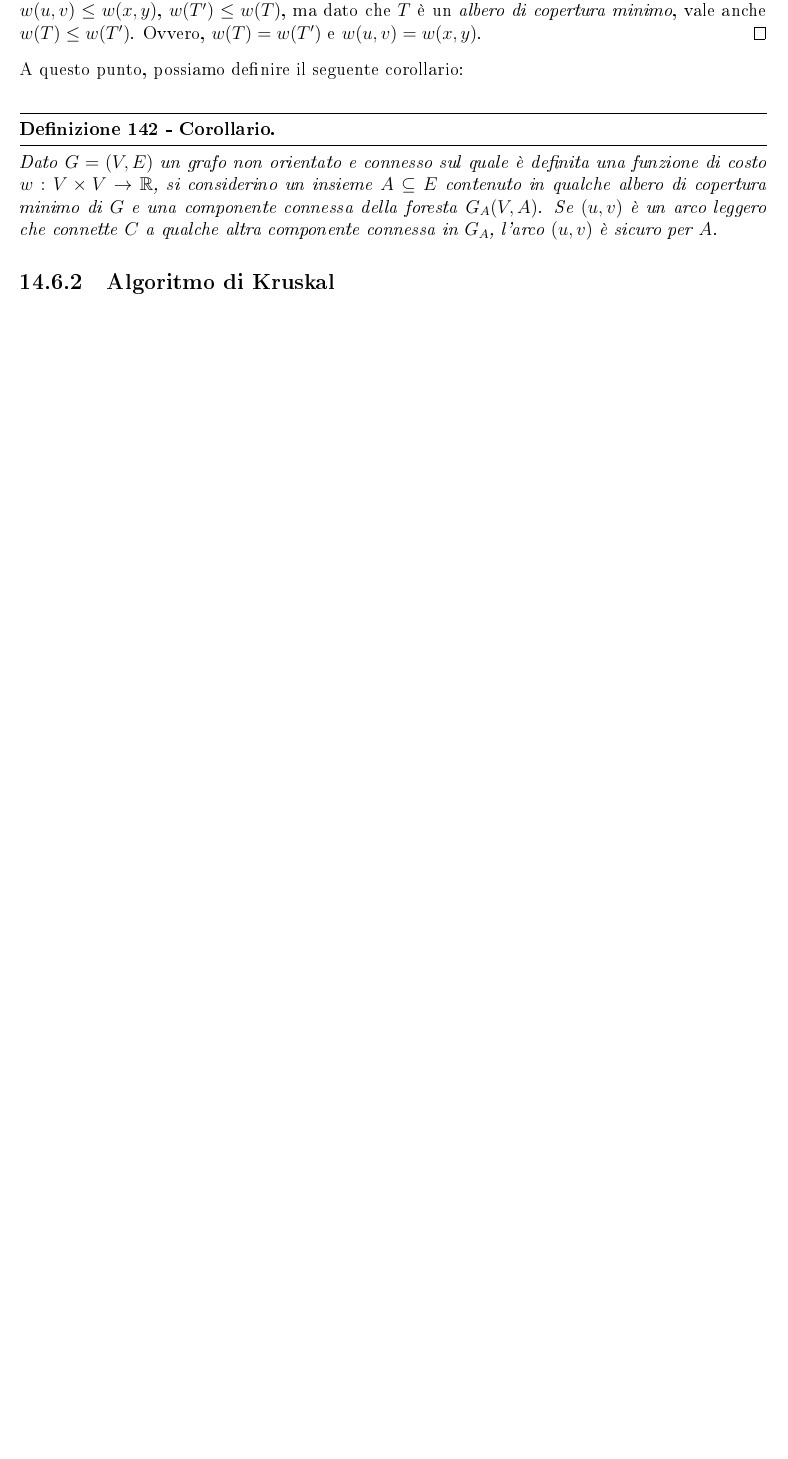
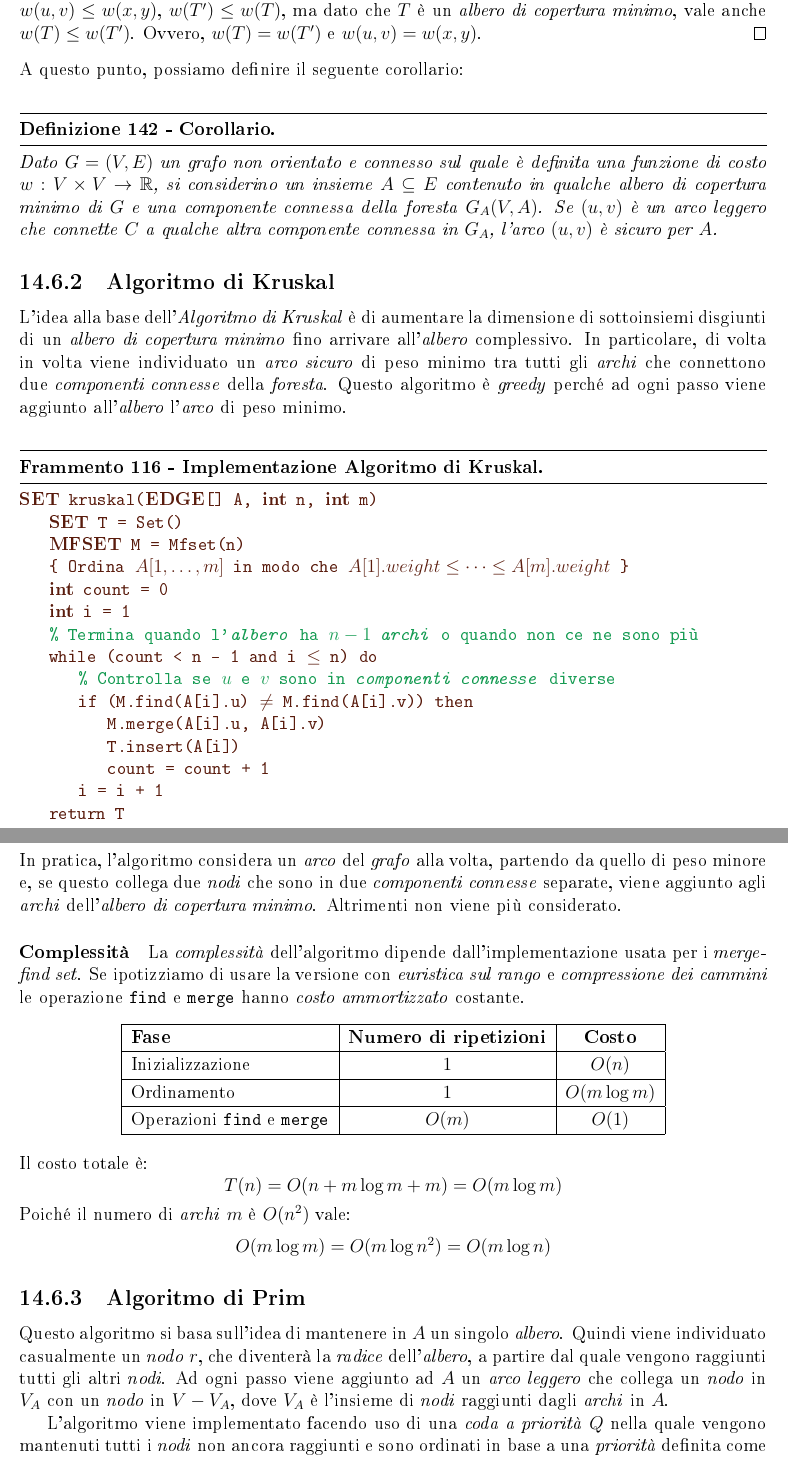
Before and after one commit to LeonardoDeFaveri/Dispense, a LaTeX document (Algoritmi e strutture dati/main.tex, which reads Algoritmi e strutture dati/chapters/greedy.tex): part of page 198 of 199 before the commit and two parts of pages 198 and 199 of 201 after it, the two joined at a grey line, cut so that both start at the same text, the shorter picture padded with empty space. The pictures show the PDF file Algoritmi e strutture dati/main.pdf that the author committed with the source.

Commit message:
Continuata la stesura

```diff
--- a/Algoritmi e strutture dati/chapters/greedy.tex
+++ b/Algoritmi e strutture dati/chapters/greedy.tex
@@ -945,3 +945,71 @@ A questo punto, possiamo definire il seguente corollario:
 \end{definition}
 
 \subsection{Algoritmo di Kruskal}
+L'idea alla base dell'\emph{Algoritmo di Kruskal} è di aumentare la dimensione
+di sottoinsiemi disgiunti di un \emph{albero di copertura minimo} fino arrivare
+all'\emph{albero} complessivo. In particolare, di volta in volta viene individuato
+un \emph{arco sicuro} di peso minimo tra tutti gli \emph{archi} che connettono
+due \emph{componenti connesse} della \emph{foresta}. Questo algoritmo è
+\emph{greedy} perché ad ogni passo viene aggiunto all'\emph{albero} l'\emph{arco}
+di peso minimo.
+
+\begin{minicode}{Implementazione Algoritmo di Kruskal}
+\ind\bc{SET} kruskal(\bc{EDGE}[] A, \bc{int} n, \bc{int} m)\\
+    \bc{SET} T = Set()\\
+    \bc{MFSET} M = Mfset(n)\\
+    \{ Ordina $A[1,\dots,m]$ in modo che $A[1].weight\leq\dots\leq A[m].weight$ \}\\
+    \bc{int} count = 0\\
+    \bc{int} i = 1\\
+    \com{Termina quando l'\emph{albero} ha $n-1$ \emph{archi} o quando non ce ne sono più}
+    \indf while (count < n - 1 and i $\leq$ n) do\\
+        \com{Controlla se $u$ e $v$ sono in \emph{componenti connesse} diverse}
+        \indff if (M.find(A[i].u) $\neq$ M.find(A[i].v)) then\\
+            M.merge(A[i].u, A[i].v)\\
+            T.insert(A[i])\\
+            count = count + 1\\
+        \indff i = i + 1\\
+    \indf return T
+\end{minicode}
+
+\noindent
+In pratica, l'algoritmo considera un \emph{arco} del \emph{grafo} alla volta,
+partendo da quello di peso minore e, se questo collega due \emph{nodi} che sono
+in due \emph{componenti connesse} separate, viene aggiunto agli \emph{archi}
+dell'\emph{albero di copertura minimo}. Altrimenti non viene più considerato.
+
+\paragraph{Complessità}
+La \emph{complessità} dell'algoritmo dipende dall'implementazione usata per i
+\emph{merge-find set}. Se ipotizziamo di usare la versione con \emph{euristica
+sul rango} e \emph{compressione dei cammini} le operazione \texttt{find} e
+\texttt{merge} hanno \emph{costo ammortizzato} costante.
+
+\begin{table}[h!]
+    \centering
+    \renewcommand{\arraystretch}{1.2}
+    \begin{tabular}{|l|c|c|}
+        \hline
+        \textbf{Fase} & \textbf{Numero di ripetizioni} & \textbf{Costo}\\
+        \hline
+        Inizializzazione & $1$ & $O(n)$\\
+        \hline
+        Ordinamento & $1$ & $O(m\log m)$\\
+        \hline
+        Operazioni \texttt{find} e \texttt{merge} & $O(m)$ & $O(1)$\\
+        \hline
+    \end{tabular}
+\end{table}\noindent
+Il costo totale è:
+\[T(n)=O(n+m\log m+m)=O(m\log m)\]
+Poiché il numero di \emph{archi} $m$ è $O(n^2)$ vale:
+\[O(m\log m)=O(m\log n^2)=O(m\log n)\]
+
+\subsection{Algoritmo di Prim}
+Questo algoritmo si basa sull'idea di mantenere in $A$ un singolo \emph{albero}.
+Quindi viene individuato casualmente un \emph{nodo} $r$, che diventerà la
+\emph{radice} dell'\emph{albero}, a partire dal quale vengono raggiunti tutti
+gli altri \emph{nodi}. Ad ogni passo viene aggiunto ad $A$ un \emph{arco
+leggero} che collega un \emph{nodo} in $V_A$ con un \emph{nodo} in $V-V_A$,
+dove $V_A$ è l'insieme di \emph{nodi} raggiunti dagli \emph{archi} in $A$.
+
+L'algoritmo viene implementato facendo uso di una \emph{coda a priorità} $Q$
+nella quale vengono mantenuti tutti i \emph{nodi} non ancora raggiunti e sono
@@ -947,0 +1021 @@ A questo punto, possiamo definire il seguente corollario:
+\[A=\{(v,p[v])\,|\,v\in V-Q-\{r\}\}\]
@@ -947,0 +1033,32 @@ A questo punto, possiamo definire il seguente corollario:
+        \bc{NODE} u = Q.deleteMin()\\
+        pos[u] = nil\\
+        \indff foreach (v $\in$ G.adj(u)) do\\
+            \indfff if (pos[v] $\neq$ nil and G.w(u, v) < pos[v].priority) then\\
+                Q.decrease(pos[v], G.w(u, v))\\
+                p[v] = u\\
+    \indf return p
+\end{minicode}
+
+\paragraph{Complessità}
+Implementando la \emph{coda a priorità} utilizzando un \emph{heap binario},
+otteniamo la seguente tabella dei costi:
+
+\begin{table}[h!]
+    \centering
+    \renewcommand{\arraystretch}{1.2}
+    \begin{tabular}{|l|c|c|}
+        \hline
+        \textbf{Fase} & \textbf{Numero di ripetizioni} & \textbf{Costo}\\
+        \hline
+        Inizializzazione & $1$ & $O(n\log n)$\\
+        \hline
+        \texttt{deleteMin} & $O(n)$ & $O(\log n)$\\
+        \hline
+        \texttt{decrease} & $O(m)$ & $O(\log n)$\\
+        \hline
+    \end{tabular}
+\end{table}\noindent
+La \emph{complessità} totale è quindi:
+\[T(n)=O(n+n\log n+m\log n)=O(m\log n)\]
+Quindi, l'\emph{Algoritmo di Prim} e l'\emph{Algoritmo di Kruskal} sono
+asintoticamente uguali.
```
Also changed, not shown: Algoritmi e strutture dati/main.pdf, Algoritmi e strutture dati/chapters/greedy.tex (16 more changed lines), 6 other files.
